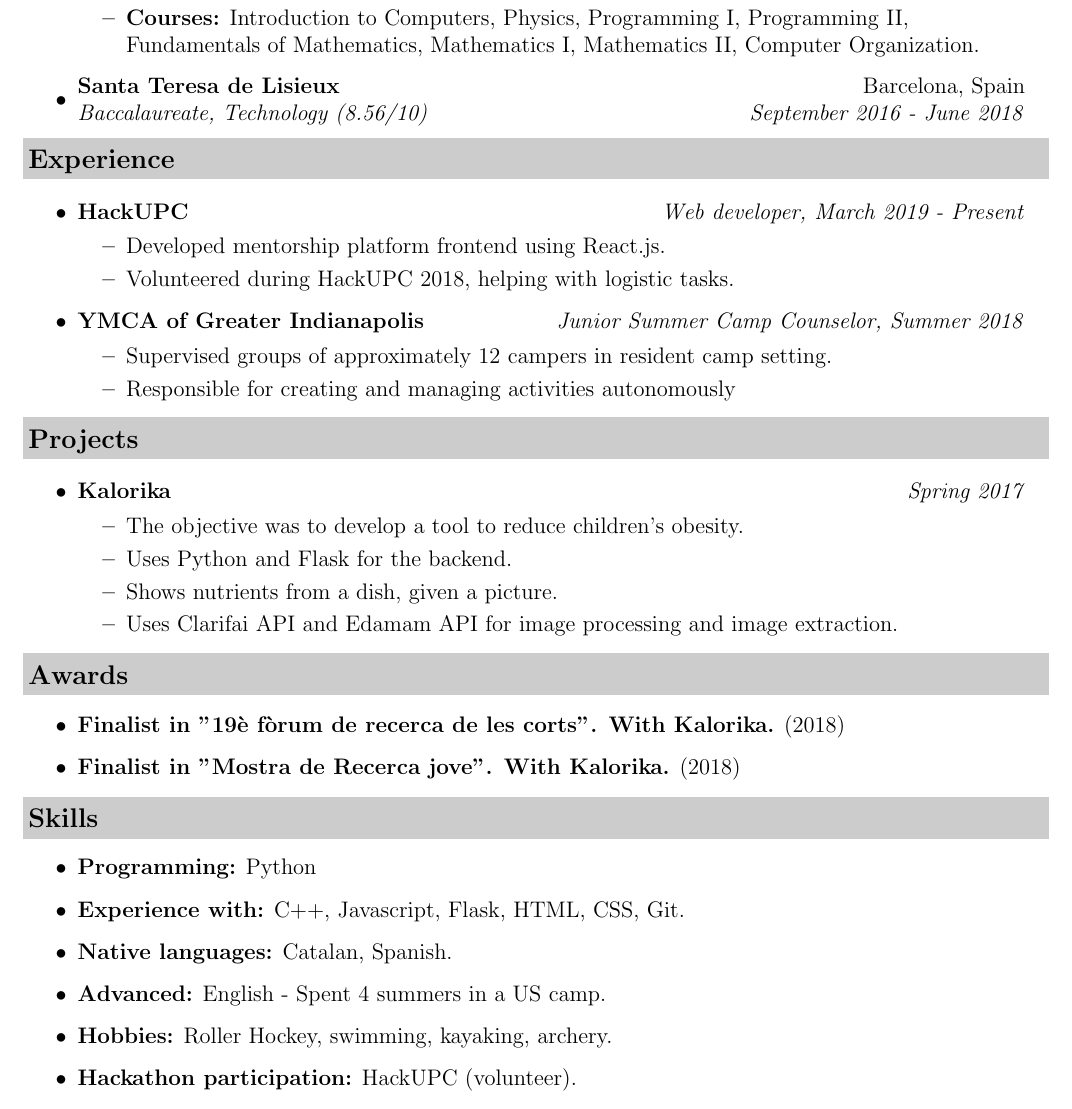
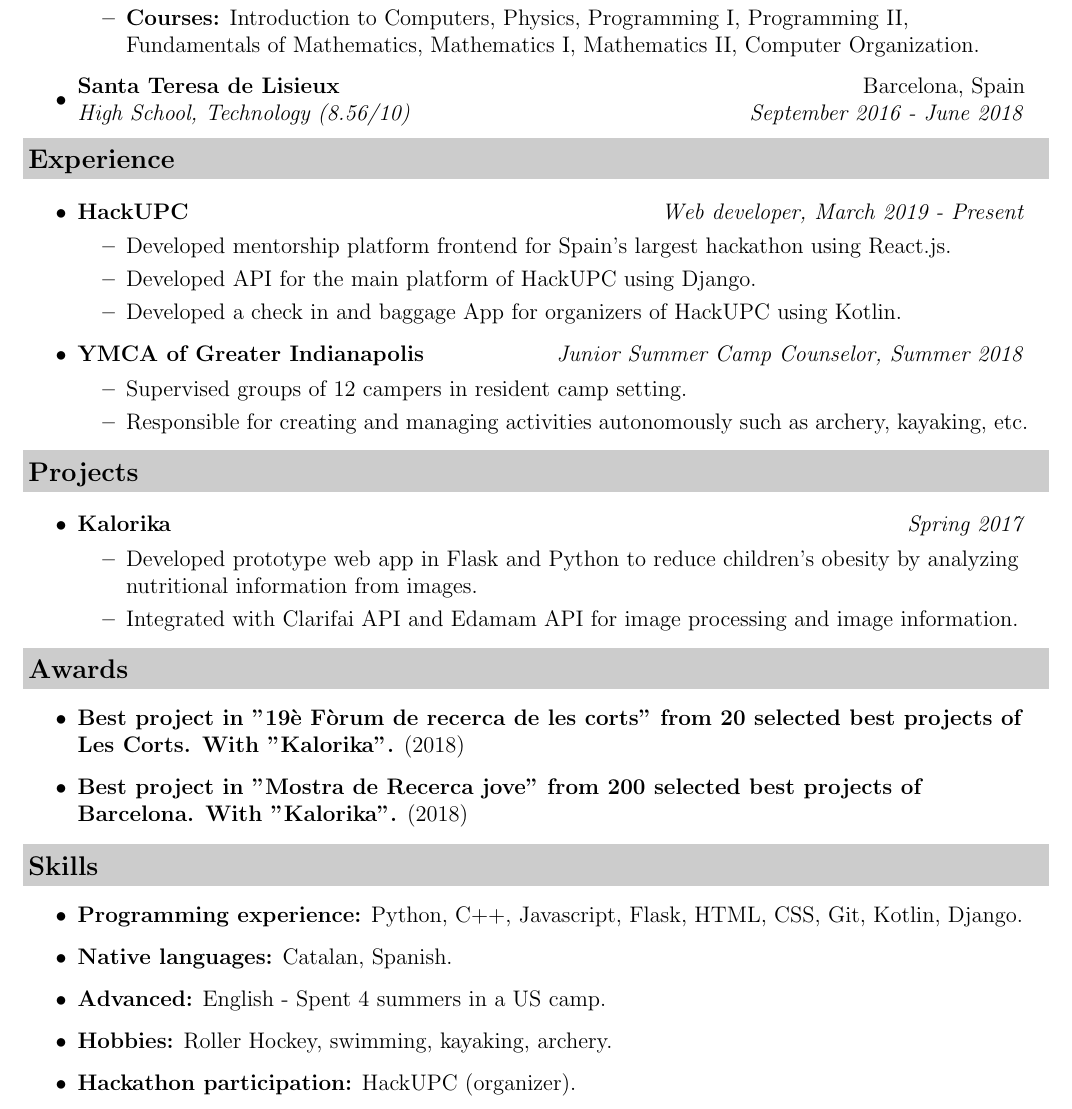
Before and after one commit to Casassarnau/CV, a LaTeX CV (src/resume.tex): part of the page, cut so that both start at the same text. Compiled offline with pdfLaTeX.

Commit message:
CV improvemens && new experiences

```diff
--- a/src/resume.tex
+++ b/src/resume.tex
@@ -73,7 +73,7 @@
 			\end{itemize}
 
         \item
-			\ressubheadinged{Santa Teresa de Lisieux}{Barcelona, Spain}{Baccalaureate, Technology (8.56/10)}{September 2016 - June 2018}
+			\ressubheadinged{Santa Teresa de Lisieux}{Barcelona, Spain}{High School, Technology (8.56/10)}{September 2016 - June 2018}
 
 
 	\end{itemize}
@@ -94,14 +94,15 @@
 		\item
 			\ressubheading{HackUPC}{Barcelona, Spain}{Web developer}{Web developer, March 2019 - Present}
 			\begin{itemize}
-				\resitem{Developed mentorship platform frontend using React.js.}
-				\resitem{Volunteered during HackUPC 2018, helping with logistic tasks.}
+				\resitem{Developed mentorship platform frontend for Spain's largest hackathon using React.js.}
+				\resitem{Developed API for the main platform of HackUPC using Django.}
+				\resitem{Developed a check in and baggage App for organizers of HackUPC using Kotlin.}
 			\end{itemize}
 		\item
 			\ressubheading{YMCA of Greater Indianapolis}{St. Paul, IN}{Junior Summer Camp Counselor}{Junior Summer Camp Counselor, Summer 2018}
 			\begin{itemize}
-				\resitem{Supervised groups of approximately 12 campers in resident camp setting.}
-				\resitem{Responsible for creating and managing activities autonomously}
+				\resitem{Supervised groups of 12 campers in resident camp setting.}
+				\resitem{Responsible for creating and managing activities autonomously such as archery, kayaking, etc.}
 			\end{itemize}
 
 	\end{itemize}
@@ -111,10 +112,8 @@
 		\item
 			\ressubheading{Kalorika}{Barcelona, Spain}{Student}{Spring 2017}
 			\begin{itemize}
-				\resitem{The objective was to develop a tool to reduce children's obesity.}
-				\resitem{Uses Python and Flask for the backend.}
-				\resitem{Shows nutrients from a dish, given a picture.}
-				\resitem{Uses Clarifai API and Edamam API for image processing and image extraction.}
+				\resitem{Developed prototype web app in Flask and Python to reduce children's obesity by analyzing nutritional information from images.}
+				\resitem{Integrated with Clarifai API and Edamam API for image processing and image information.}
 			\end{itemize}
 	\end{itemize}
 
@@ -135,8 +134,8 @@
 
 \resheading{Awards}
 	\begin{itemize}
-		\resitem{\textbf{Finalist in "19è fòrum de recerca de les corts". With Kalorika.} (2018)}
-		\resitem{\textbf{Finalist in "Mostra de Recerca jove". With Kalorika.} (2018)}
+		\resitem{\textbf{Best project in "19\`e F\`orum de recerca de les corts" from 20 selected best projects of Les Corts. With "Kalorika".} (2018)}
+		\resitem{\textbf{Best project in "Mostra de Recerca jove" from 200 selected best projects of Barcelona. With "Kalorika".} (2018)}
 	\end{itemize}
 
 % \resheading{Publications}
@@ -148,12 +147,11 @@
 
 \resheading{Skills}
 	\begin{itemize}
-		\resitem{\textbf{Programming:} Python }
-		\resitem{\textbf{Experience with:} C++, Javascript, Flask, HTML, CSS, Git.}
+		\resitem{\textbf{Programming experience:} Python, C++, Javascript, Flask, HTML, CSS, Git, Kotlin, Django.}
 		\resitem{\textbf{Native languages:} Catalan, Spanish.}
 		\resitem{ \textbf{Advanced:} English - Spent 4 summers in a US camp.}
 		\resitem{\textbf{Hobbies:} Roller Hockey, swimming, kayaking, archery.}
-		\resitem{\textbf{Hackathon participation:} HackUPC (volunteer).}
+		\resitem{\textbf{Hackathon participation:} HackUPC (organizer).}
 	\end{itemize}
 
 
```
Also changed, not shown: pdf/resume_master.pdf.
